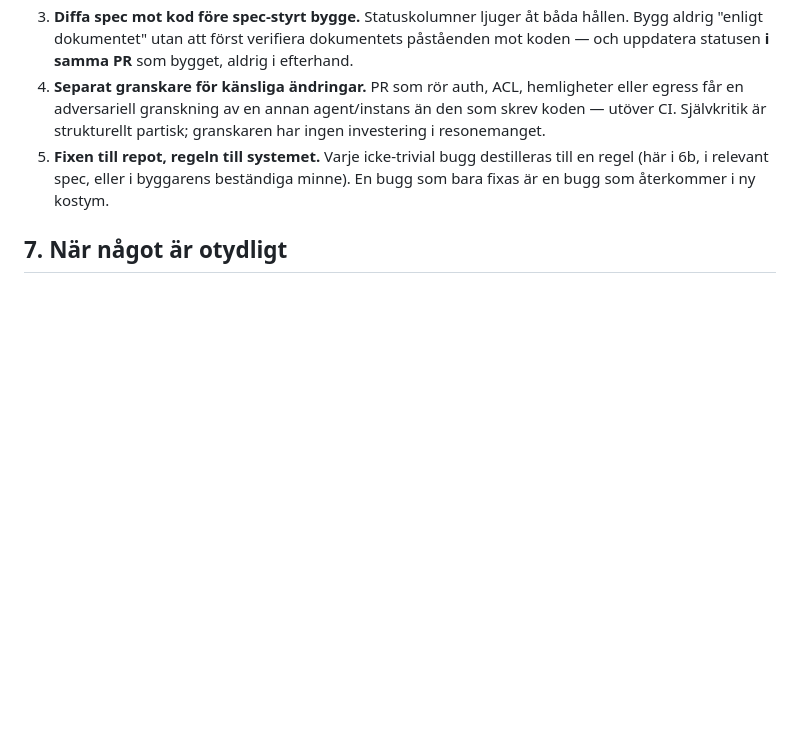
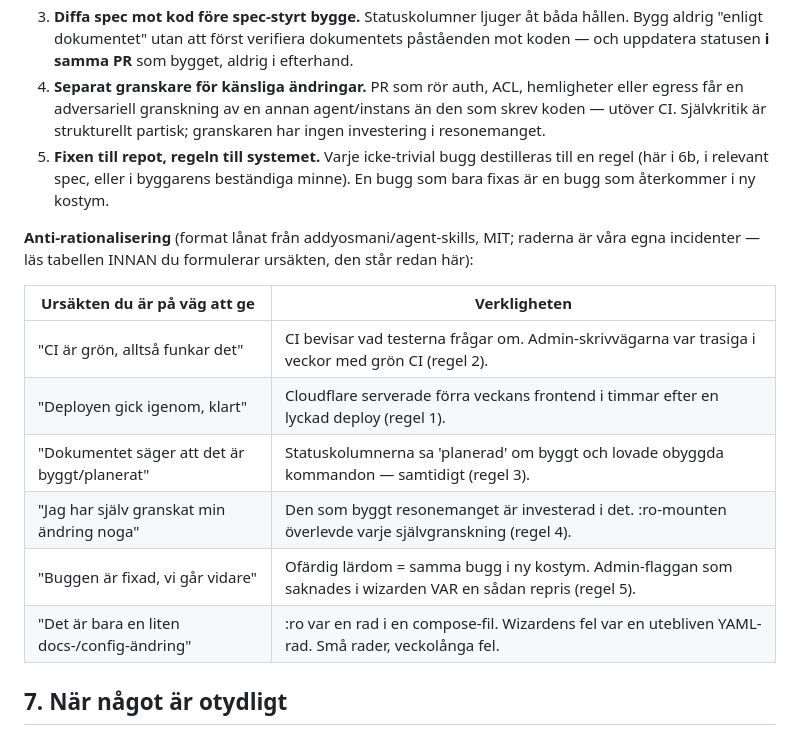
Before and after one commit to Quinzell-se/memaix, a Markdown page: AGENTS.md, the part around the change. Drawn GitHub-style; blank space fills up the shorter version.

```diff
--- a/AGENTS.md
+++ b/AGENTS.md
@@ -84,6 +84,18 @@ Gemensam nämnare: felen var osynliga i kanalen vi tittade i, uppenbara i kanale
    (här i 6b, i relevant spec, eller i byggarens beständiga minne). En bugg som bara fixas är en
    bugg som återkommer i ny kostym.
 
+**Anti-rationalisering** (format lånat från addyosmani/agent-skills, MIT; raderna är våra egna
+incidenter — läs tabellen INNAN du formulerar ursäkten, den står redan här):
+
+| Ursäkten du är på väg att ge | Verkligheten |
+|---|---|
+| "CI är grön, alltså funkar det" | CI bevisar vad testerna frågar om. Admin-skrivvägarna var trasiga i veckor med grön CI (regel 2). |
+| "Deployen gick igenom, klart" | Cloudflare serverade förra veckans frontend i timmar efter en lyckad deploy (regel 1). |
+| "Dokumentet säger att det är byggt/planerat" | Statuskolumnerna sa 'planerad' om byggt och lovade obyggda kommandon — samtidigt (regel 3). |
+| "Jag har själv granskat min ändring noga" | Den som byggt resonemanget är investerad i det. :ro-mounten överlevde varje självgranskning (regel 4). |
+| "Buggen är fixad, vi går vidare" | Ofärdig lärdom = samma bugg i ny kostym. Admin-flaggan som saknades i wizarden VAR en sådan repris (regel 5). |
+| "Det är bara en liten docs-/config-ändring" | :ro var en rad i en compose-fil. Wizardens fel var en utebliven YAML-rad. Små rader, veckolånga fel. |
+
 ## 7. När något är otydligt
 Specarna är skrivna av en planerings-session och kan ha luckor. Om en spec säger emot en annan, eller
 en detalj saknas: **stanna och fråga Alice** — gissa inte kring auth, RBAC, säkerhet eller licens.
```
Also changed, not shown: docs/FEATURE-LLM-ENGINE.md (+5 -1 lines), docs/SELF-IMPROVING-SYSTEM.md (+15 -0 lines).
